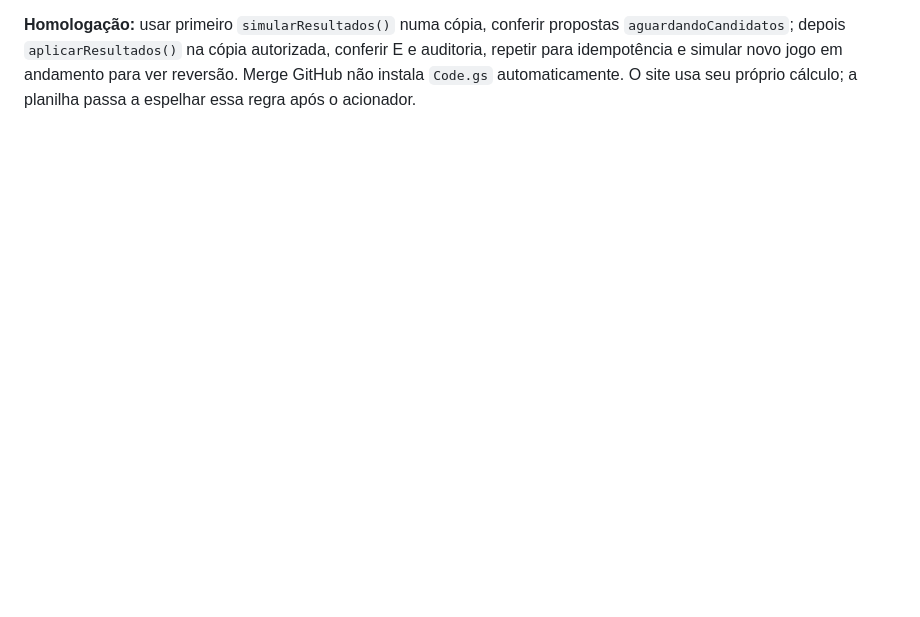
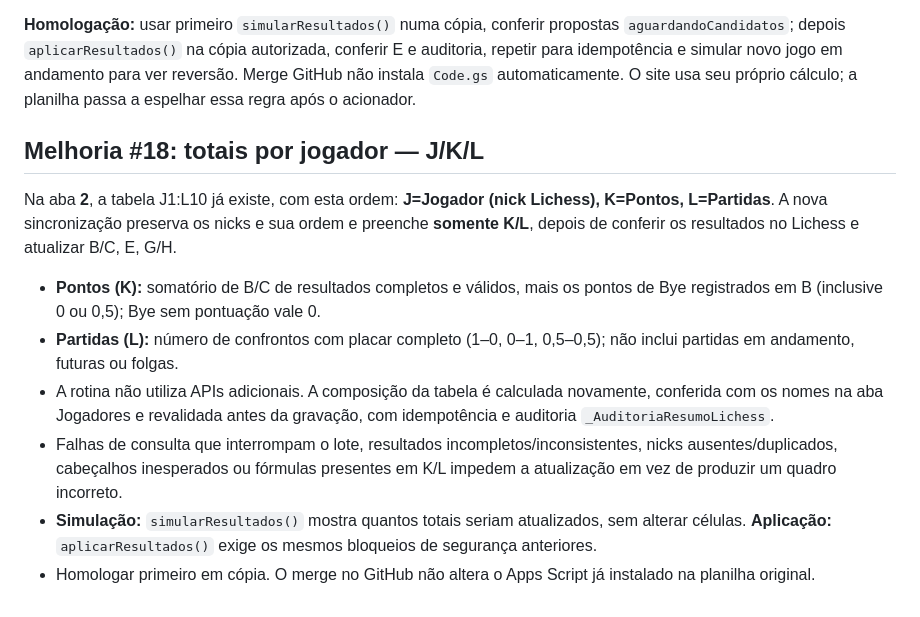
Before and after one commit to leumattiello/SiteDoCampeonato, a Markdown page: apps-script/README.md, the part around the change. Rendered like a GitHub page; blank space fills up the shorter version.

Commit message:
docs: documentar quadro de pontos e partidas por jogador

```diff
--- a/apps-script/README.md
+++ b/apps-script/README.md
@@ -49,3 +49,14 @@ Após **consultar os jogos vinculados, processar resultados, status e datas**, a
 - Em HTTP 429 ou interrupção da varredura, não atualiza elegibilidade nessa execução. Se a configuração de rodada estiver ausente/incorreta, não altera E.
 
 **Homologação:** usar primeiro `simularResultados()` numa cópia, conferir propostas `aguardandoCandidatos`; depois `aplicarResultados()` na cópia autorizada, conferir E e auditoria, repetir para idempotência e simular novo jogo em andamento para ver reversão. Merge GitHub não instala `Code.gs` automaticamente. O site usa seu próprio cálculo; a planilha passa a espelhar essa regra após o acionador.
+
+## Melhoria #18: totais por jogador — J/K/L
+
+Na aba **2**, a tabela J1:L10 já existe, com esta ordem: **J=Jogador (nick Lichess), K=Pontos, L=Partidas**. A nova sincronização preserva os nicks e sua ordem e preenche **somente K/L**, depois de conferir os resultados no Lichess e atualizar B/C, E, G/H.
+
+- **Pontos (K):** somatório de B/C de resultados completos e válidos, mais os pontos de Bye registrados em B (inclusive 0 ou 0,5); Bye sem pontuação vale 0.
+- **Partidas (L):** número de confrontos com placar completo (1–0, 0–1, 0,5–0,5); não inclui partidas em andamento, futuras ou folgas.
+- A rotina não utiliza APIs adicionais. A composição da tabela é calculada novamente, conferida com os nomes na aba Jogadores e revalidada antes da gravação, com idempotência e auditoria `_AuditoriaResumoLichess`.
+- Falhas de consulta que interrompam o lote, resultados incompletos/inconsistentes, nicks ausentes/duplicados, cabeçalhos inesperados ou fórmulas presentes em K/L impedem a atualização em vez de produzir um quadro incorreto.
+- **Simulação:** `simularResultados()` mostra quantos totais seriam atualizados, sem alterar células. **Aplicação:** `aplicarResultados()` exige os mesmos bloqueios de segurança anteriores.
+- Homologar primeiro em cópia. O merge no GitHub não altera o Apps Script já instalado na planilha original.
```
